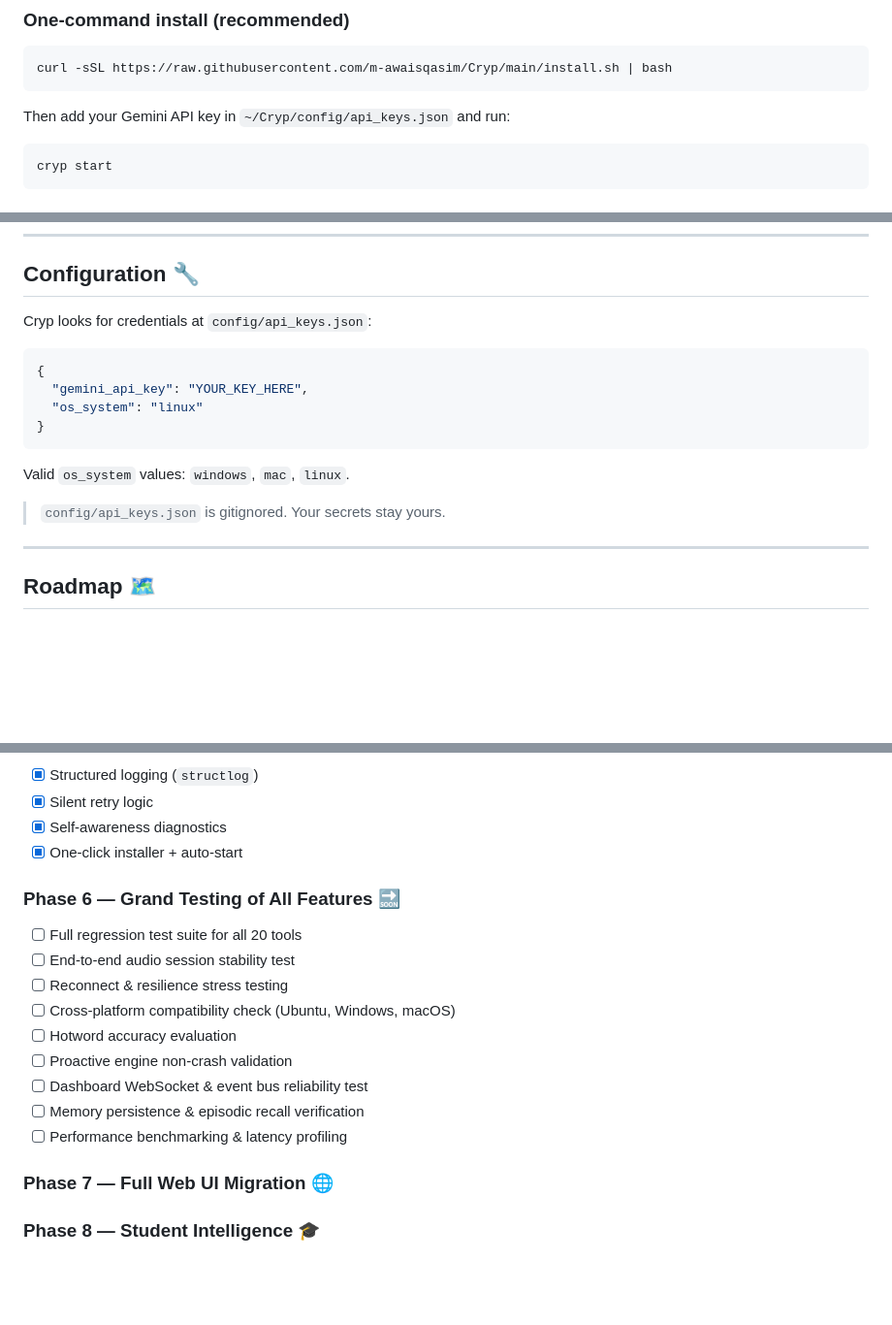
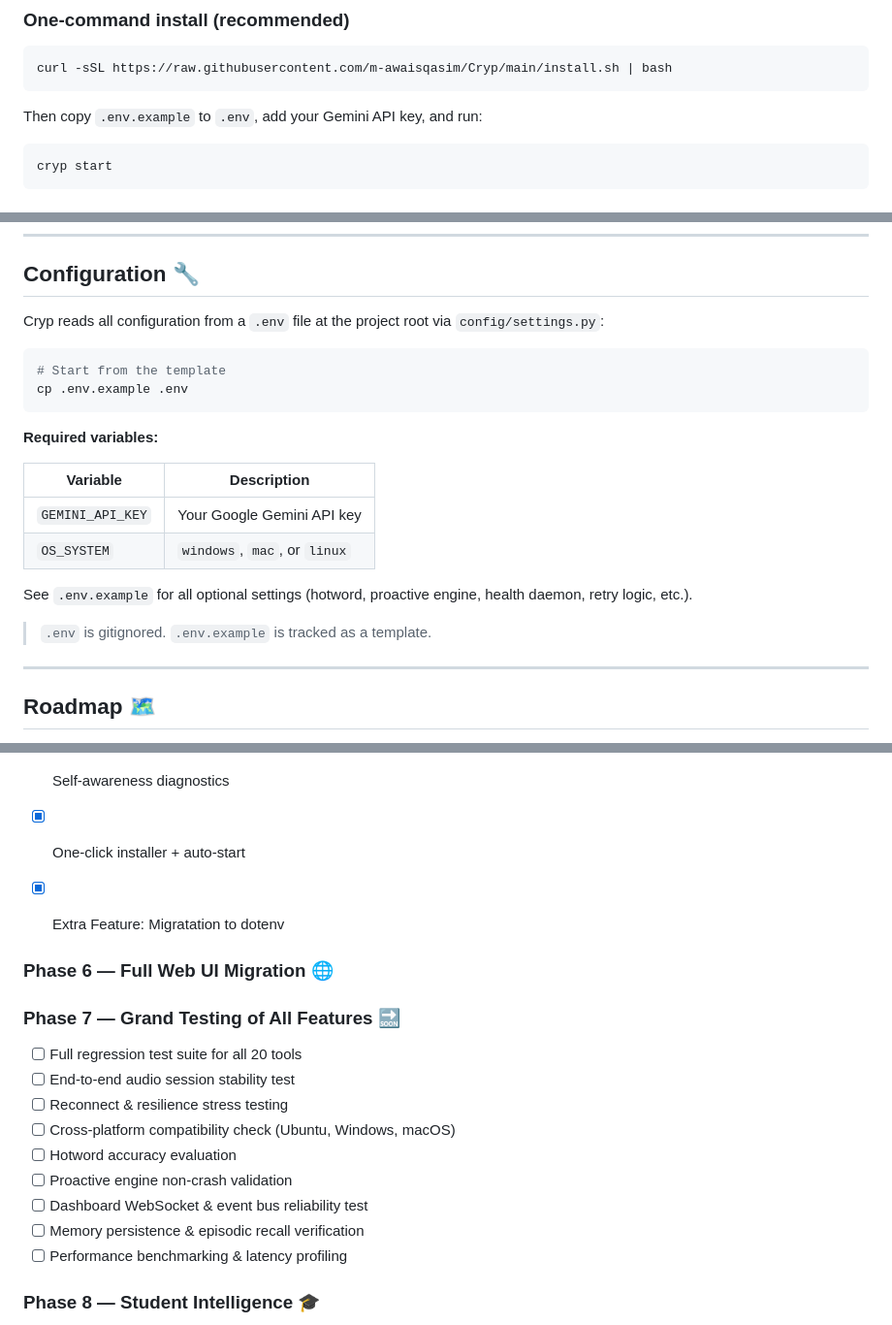
Before and after one commit to m-awaisqasim/Cryp, a Markdown page: readme.md, 3 parts joined by grey strips. Shown at 97% size. GitHub-like rendering; blank space fills up the shorter version.

Commit message:
docs(config): document migration to .env configuration
Update openspec/context.md and readme.md to reflect the switch from api_keys.json to .env files and the introduction of settings.py.

````diff
--- a/readme.md
+++ b/readme.md
@@ -34,7 +34,7 @@ Most AI assistants live in the cloud. **Cryp lives with you** — on your deskto
 curl -sSL https://raw.githubusercontent.com/m-awaisqasim/Cryp/main/install.sh | bash
 ```
 
-Then add your Gemini API key in `~/Cryp/config/api_keys.json` and run:
+Then copy `.env.example` to `.env`, add your Gemini API key, and run:
 
 ```bash
 cryp start
@@ -90,18 +90,23 @@ Once running, say **"Hey Jarvis"** (hotword activation) or just start typing in
 
 ## Configuration 🔧
 
-Cryp looks for credentials at `config/api_keys.json`:
+Cryp reads all configuration from a `.env` file at the project root via `config/settings.py`:
 
-```json
-{
-  "gemini_api_key": "YOUR_KEY_HERE",
-  "os_system": "linux"
-}
+```bash
+# Start from the template
+cp .env.example .env
 ```
 
-Valid `os_system` values: `windows`, `mac`, `linux`.
+**Required variables:**
 
-> `config/api_keys.json` is gitignored. Your secrets stay yours.
+| Variable | Description |
+|---|---|
+| `GEMINI_API_KEY` | Your Google Gemini API key |
+| `OS_SYSTEM` | `windows`, `mac`, or `linux` |
+
+See `.env.example` for all optional settings (hotword, proactive engine, health daemon, retry logic, etc.).
+
+> `.env` is gitignored. `.env.example` is tracked as a template.
 
 ---
 
@@ -139,7 +144,11 @@ The project is built in **phased milestones**:
 - [x] Self-awareness diagnostics
 - [x] One-click installer + auto-start
 
-### Phase 6 — Grand Testing of All Features 🔜
+- [x] Extra Feature: Migratation to dotenv
+
+### Phase 6 — Full Web UI Migration 🌐
+
+### Phase 7 — Grand Testing of All Features 🔜
 
 - [ ] Full regression test suite for all 20 tools
 - [ ] End-to-end audio session stability test
@@ -150,8 +159,6 @@ The project is built in **phased milestones**:
 - [ ] Dashboard WebSocket & event bus reliability test
 - [ ] Memory persistence & episodic recall verification
 - [ ] Performance benchmarking & latency profiling
-
-### Phase 7 — Full Web UI Migration 🌐
 
 ### Phase 8 — Student Intelligence 🎓
 
````
Also changed, not shown: other parts of readme.md (+3 -3 lines), openspec/context.md (+5 -3 lines).
